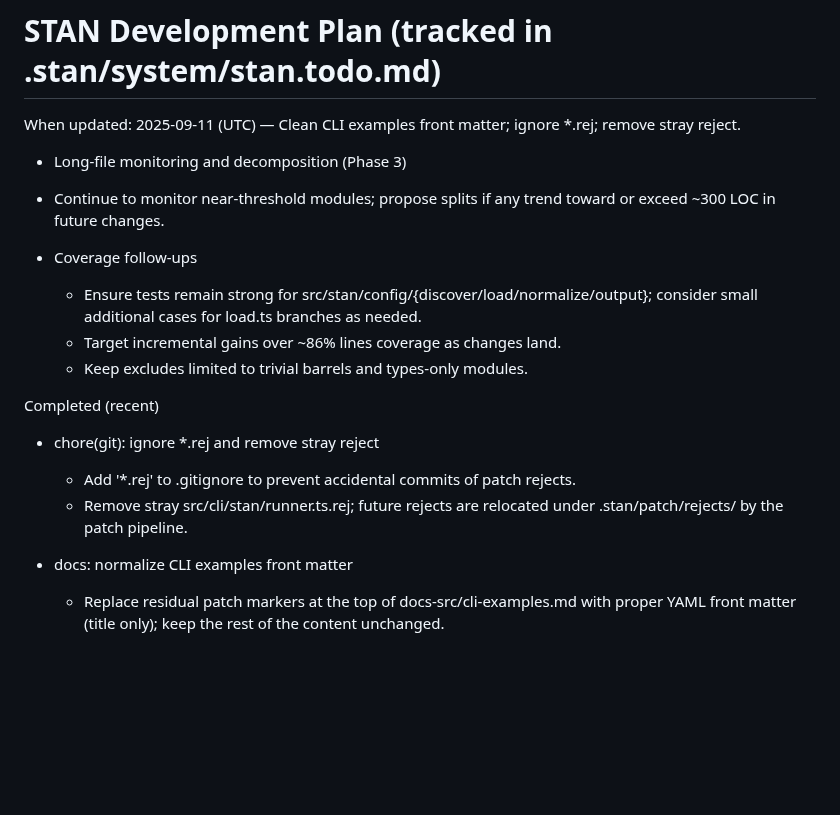
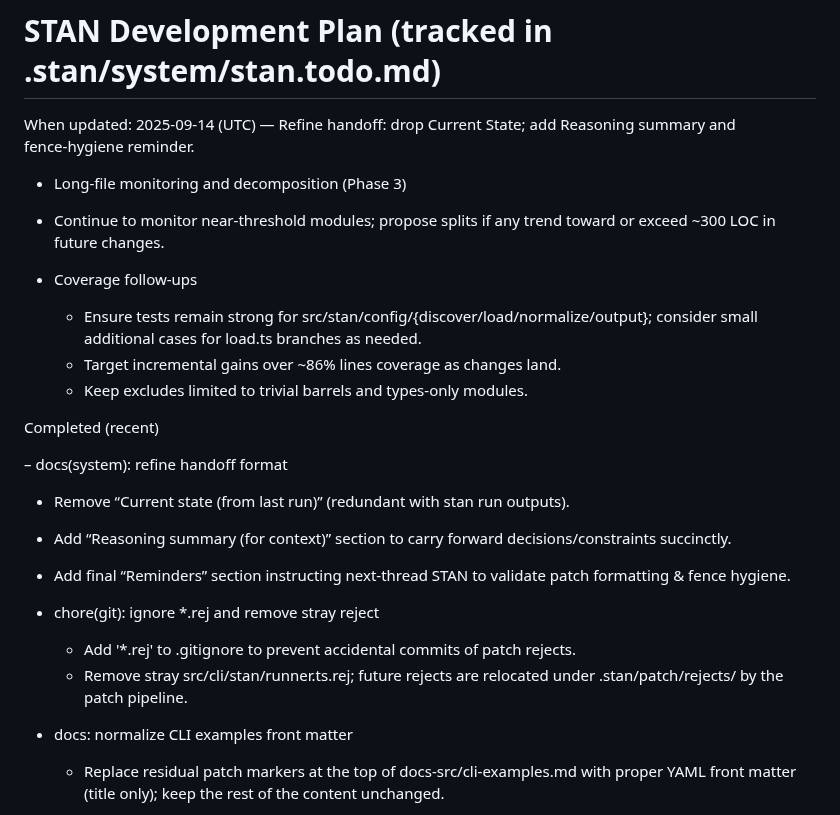
Before and after one commit to karmaniverous/stan, a Markdown page: .stan/system/stan.todo.md, the part around the change. Rendered like a GitHub page; blank space fills up the shorter version.

```diff
--- a/.stan/system/stan.todo.md
+++ b/.stan/system/stan.todo.md
@@ -1,10 +1,9 @@
 # STAN Development Plan (tracked in .stan/system/stan.todo.md)
 
-When updated: 2025-09-11 (UTC) — Clean CLI examples front matter; ignore *.rej; remove stray reject.
+When updated: 2025-09-14 (UTC) — Refine handoff: drop Current State; add Reasoning summary and fence‑hygiene reminder.
 
 <!-- validator moved to Completed (initial library). Integration into composition remains a separate track and will be planned when the composition layer is introduced in-repo. -->
 - Long‑file monitoring and decomposition (Phase 3)
-
 - Continue to monitor near‑threshold modules; propose splits if any trend toward or exceed ~300 LOC in future changes.
 
 - Coverage follow‑ups
@@ -14,10 +13,14 @@ When updated: 2025-09-11 (UTC) — Clean CLI examples front matter; ignore *.rej
 
 Completed (recent)
 
+– docs(system): refine handoff format
+  - Remove “Current state (from last run)” (redundant with stan run outputs).
+  - Add “Reasoning summary (for context)” section to carry forward decisions/constraints succinctly.
+  - Add final “Reminders” section instructing next‑thread STAN to validate patch formatting & fence hygiene.
+
 - chore(git): ignore *.rej and remove stray reject
   - Add '*.rej' to .gitignore to prevent accidental commits of patch rejects.
   - Remove stray src/cli/stan/runner.ts.rej; future rejects are relocated under .stan/patch/rejects/ by the patch pipeline.
-
 - docs: normalize CLI examples front matter
   - Replace residual patch markers at the top of docs-src/cli-examples.md with proper YAML front matter (title only); keep the rest of the content unchanged.
 
```
Also changed, not shown: .stan/system/stan.system.md (+8 -8 lines), 1 other file.
